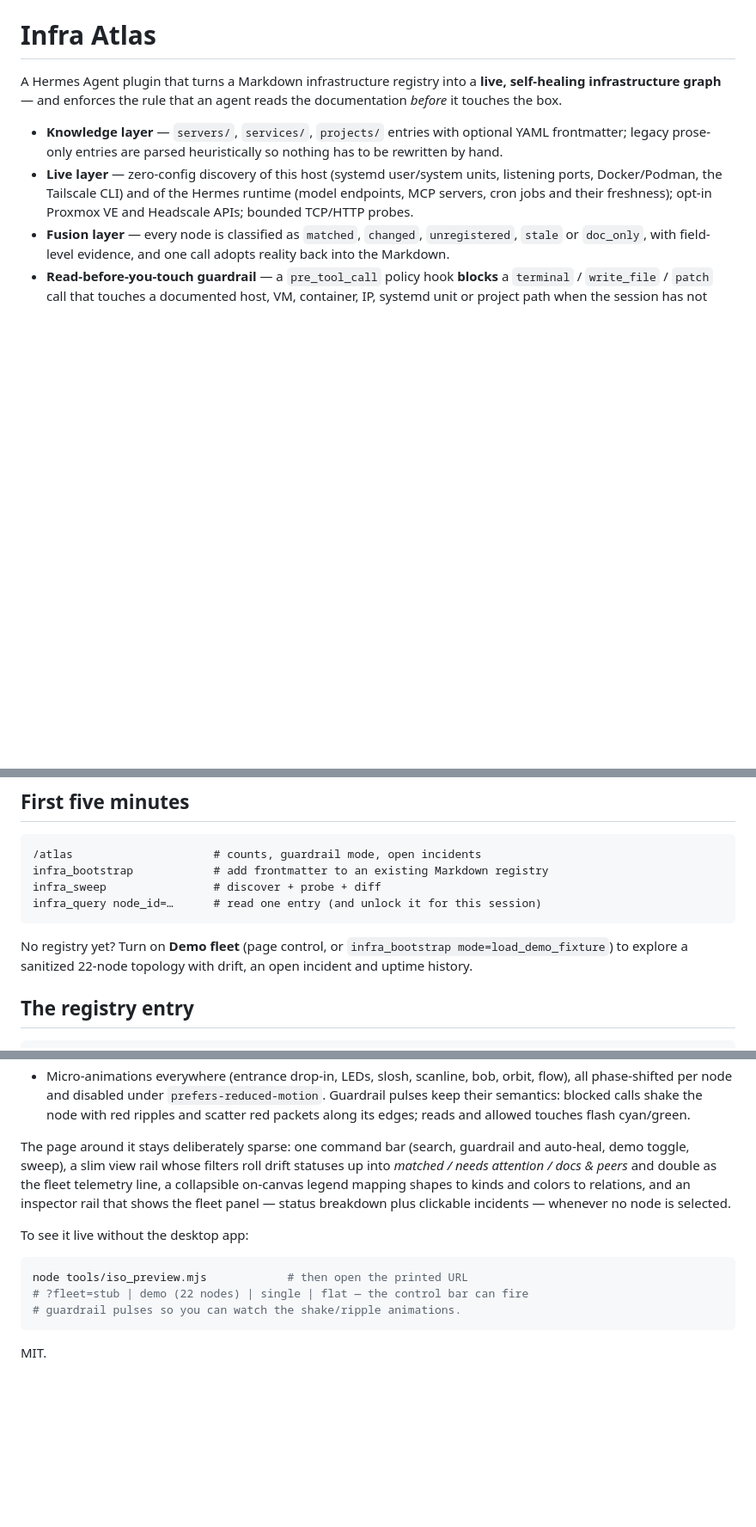
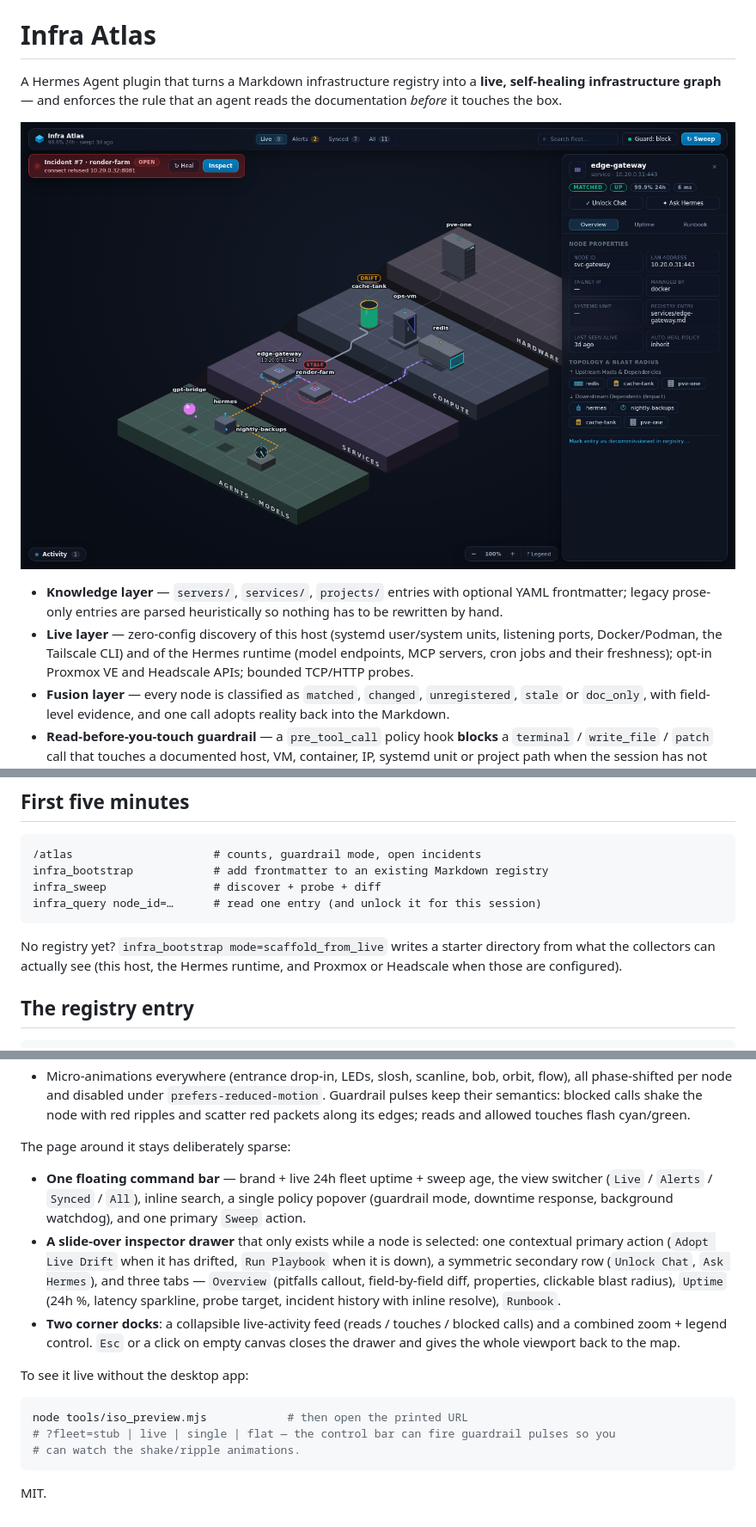
Before and after one commit to hnasheralneam/hermes-infra-atlas, a Markdown page: README.md, 3 parts joined by grey strips. Shown at 86% size. GitHub-like rendering; pictures changed too: docs/screenshot.png (added); blank space fills up the shorter version.

Commit message:
docs: correct README for the shipped UI and drop demo-mode references; add screenshot; fix preview blast-radius payload; import Any

````diff
--- a/README.md
+++ b/README.md
@@ -3,6 +3,8 @@
 A Hermes Agent plugin that turns a Markdown infrastructure registry into a **live,
 self-healing infrastructure graph** — and enforces the rule that an agent reads the
 documentation *before* it touches the box.
+
+![Infra Atlas: isometric fleet topology with a sliding inspector drawer](docs/screenshot.png)
 
 - **Knowledge layer** — `servers/`, `services/`, `projects/` entries with optional YAML
   frontmatter; legacy prose-only entries are parsed heuristically so nothing has to be
@@ -43,8 +45,9 @@ infra_sweep                # discover + probe + diff
 infra_query node_id=…      # read one entry (and unlock it for this session)
 ```
 
-No registry yet? Turn on **Demo fleet** (page control, or `infra_bootstrap mode=load_demo_fixture`)
-to explore a sanitized 22-node topology with drift, an open incident and uptime history.
+No registry yet? `infra_bootstrap mode=scaffold_from_live` writes a starter directory from
+what the collectors can actually see (this host, the Hermes runtime, and Proxmox or Headscale
+when those are configured).
 
 ## The registry entry
 
@@ -173,19 +176,26 @@ pan/zoom — still selectable, keyboard-reachable and crisp at any zoom):
   calls shake the node with red ripples and scatter red packets along its
   edges; reads and allowed touches flash cyan/green.
 
-The page around it stays deliberately sparse: one command bar (search, guardrail
-and auto-heal, demo toggle, sweep), a slim view rail whose filters roll drift
-statuses up into *matched / needs attention / docs & peers* and double as the
-fleet telemetry line, a collapsible on-canvas legend mapping shapes to kinds and
-colors to relations, and an inspector rail that shows the fleet panel — status
-breakdown plus clickable incidents — whenever no node is selected.
+The page around it stays deliberately sparse:
+
+- **One floating command bar** — brand + live 24h fleet uptime + sweep age, the view switcher
+  (`Live` / `Alerts` / `Synced` / `All`), inline search, a single policy popover (guardrail
+  mode, downtime response, background watchdog), and one primary `Sweep` action.
+- **A slide-over inspector drawer** that only exists while a node is selected: one contextual
+  primary action (`Adopt Live Drift` when it has drifted, `Run Playbook` when it is down), a
+  symmetric secondary row (`Unlock Chat`, `Ask Hermes`), and three tabs — `Overview`
+  (pitfalls callout, field-by-field diff, properties, clickable blast radius), `Uptime`
+  (24h %, latency sparkline, probe target, incident history with inline resolve), `Runbook`.
+- **Two corner docks**: a collapsible live-activity feed (reads / touches / blocked calls) and
+  a combined zoom + legend control. `Esc` or a click on empty canvas closes the drawer and
+  gives the whole viewport back to the map.
 
 To see it live without the desktop app:
 
 ```bash
 node tools/iso_preview.mjs            # then open the printed URL
-# ?fleet=stub | demo (22 nodes) | single | flat — the control bar can fire
-# guardrail pulses so you can watch the shake/ripple animations.
+# ?fleet=stub | live | single | flat — the control bar can fire guardrail pulses so you
+# can watch the shake/ripple animations.
 ```
 
 MIT.
````
Also changed, not shown: other parts of README.md (+3 -3 lines), 3 other files.
